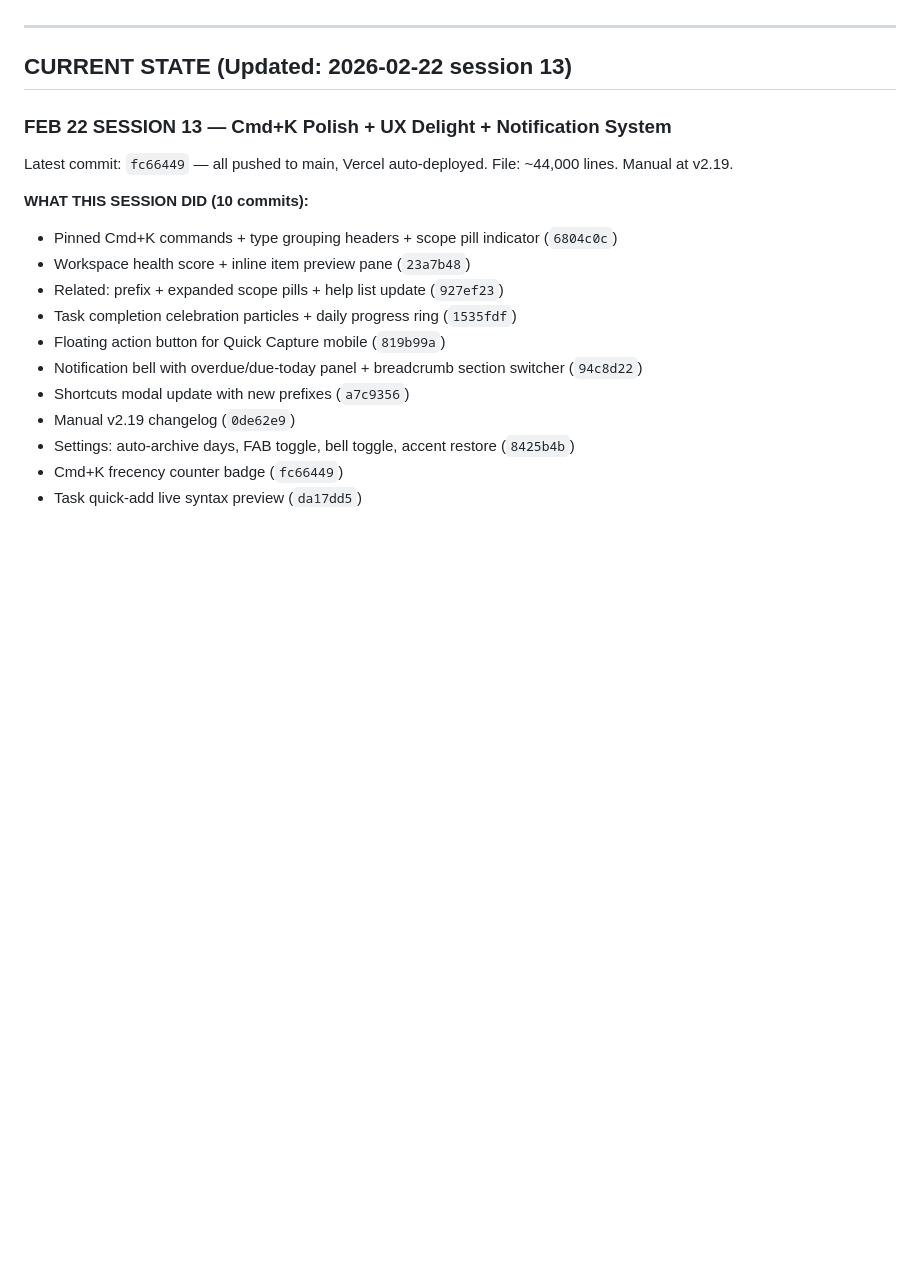
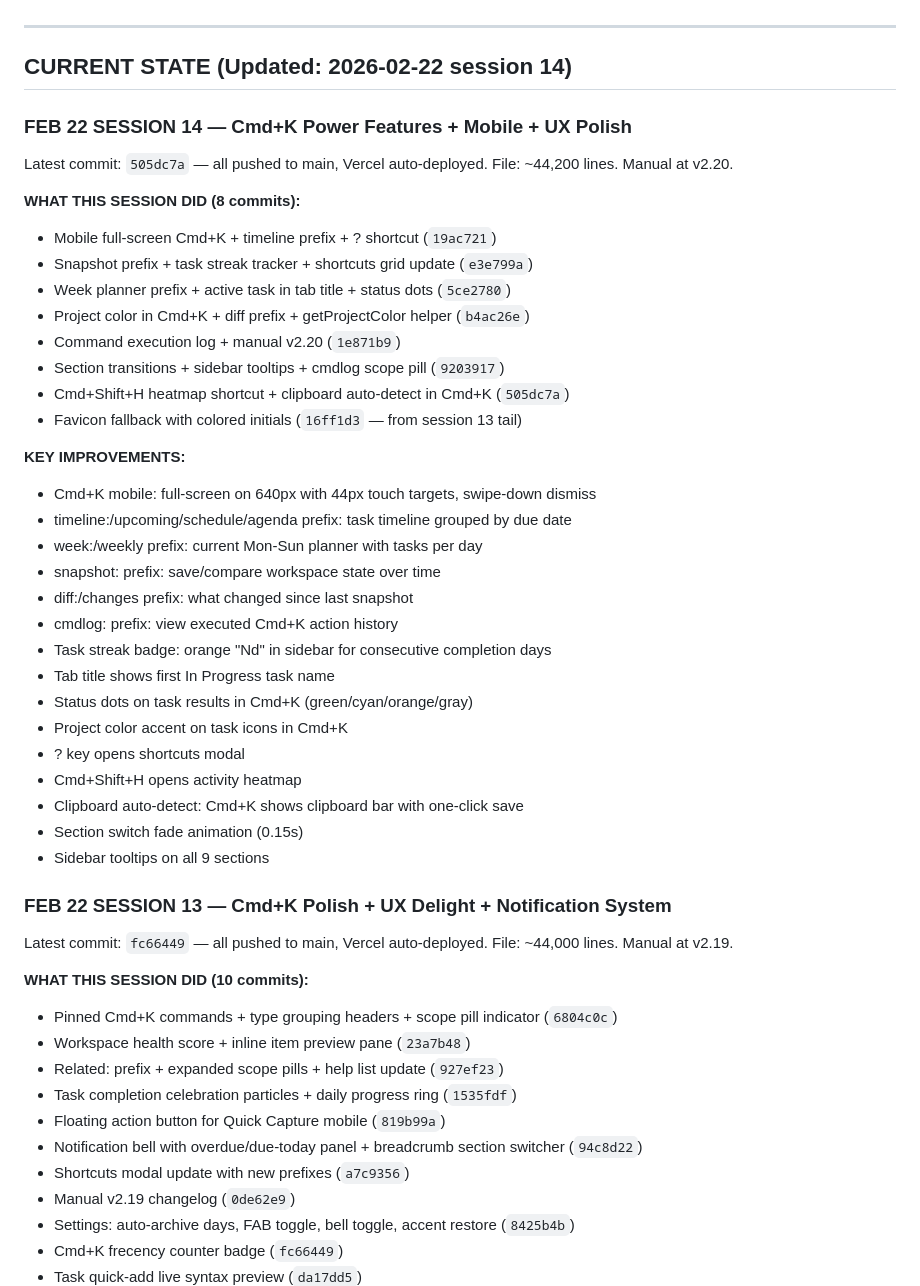
Before and after one commit to gabosaturno11/astra-command-center, a Markdown page: CLAUDE.md, the part around the change. GitHub-like rendering; blank space fills up the shorter version.

Commit message:
Update CLAUDE.md with session 14 state
Co-Authored-By: Claude Opus 4.6 <noreply@anthropic.com>

```diff
--- a/CLAUDE.md
+++ b/CLAUDE.md
@@ -62,7 +62,38 @@ That is the real problem. And the answer right now is YES — because CLAUDE.md
 
 ---
 
-## CURRENT STATE (Updated: 2026-02-22 session 13)
+## CURRENT STATE (Updated: 2026-02-22 session 14)
+
+### FEB 22 SESSION 14 — Cmd+K Power Features + Mobile + UX Polish
+Latest commit: `505dc7a` — all pushed to main, Vercel auto-deployed.
+File: ~44,200 lines. Manual at v2.20.
+
+**WHAT THIS SESSION DID (8 commits):**
+- Mobile full-screen Cmd+K + timeline prefix + ? shortcut (`19ac721`)
+- Snapshot prefix + task streak tracker + shortcuts grid update (`e3e799a`)
+- Week planner prefix + active task in tab title + status dots (`5ce2780`)
+- Project color in Cmd+K + diff prefix + getProjectColor helper (`b4ac26e`)
+- Command execution log + manual v2.20 (`1e871b9`)
+- Section transitions + sidebar tooltips + cmdlog scope pill (`9203917`)
+- Cmd+Shift+H heatmap shortcut + clipboard auto-detect in Cmd+K (`505dc7a`)
+- Favicon fallback with colored initials (`16ff1d3` — from session 13 tail)
+
+**KEY IMPROVEMENTS:**
+- Cmd+K mobile: full-screen on 640px with 44px touch targets, swipe-down dismiss
+- timeline:/upcoming/schedule/agenda prefix: task timeline grouped by due date
+- week:/weekly prefix: current Mon-Sun planner with tasks per day
+- snapshot: prefix: save/compare workspace state over time
+- diff:/changes prefix: what changed since last snapshot
+- cmdlog: prefix: view executed Cmd+K action history
+- Task streak badge: orange "Nd" in sidebar for consecutive completion days
+- Tab title shows first In Progress task name
+- Status dots on task results in Cmd+K (green/cyan/orange/gray)
+- Project color accent on task icons in Cmd+K
+- ? key opens shortcuts modal
+- Cmd+Shift+H opens activity heatmap
+- Clipboard auto-detect: Cmd+K shows clipboard bar with one-click save
+- Section switch fade animation (0.15s)
+- Sidebar tooltips on all 9 sections
 
 ### FEB 22 SESSION 13 — Cmd+K Polish + UX Delight + Notification System
 Latest commit: `fc66449` — all pushed to main, Vercel auto-deployed.
```
